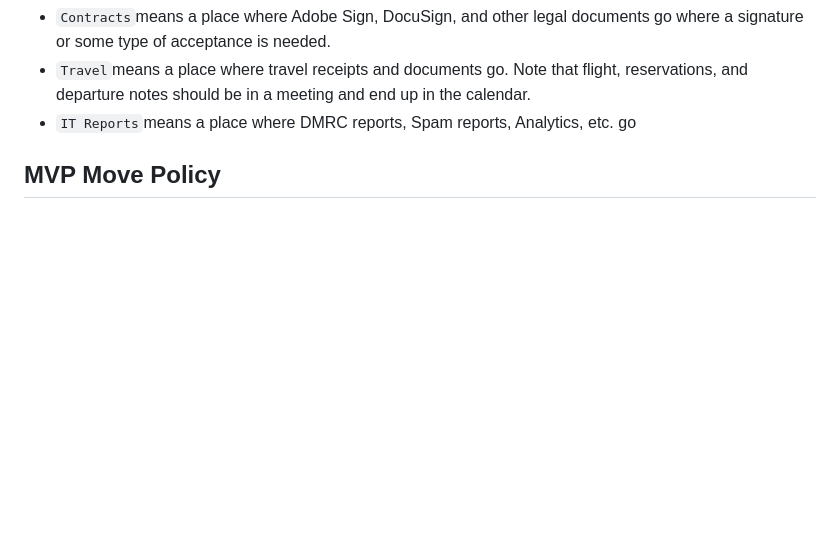
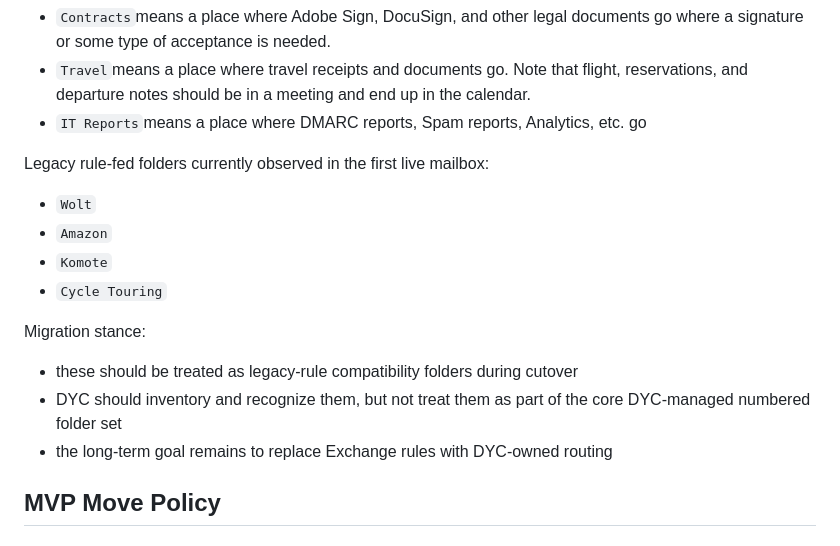
Before and after one commit to MrDanielYoung/dyc-comm, a Markdown page: docs/mvp-account-strategy.md, the part around the change. Drawn GitHub-style; blank space fills up the shorter version.

Commit message:
docs: extract remaining safe notes from fix-acr branch
Extracts the remaining safe documentation updates from fix-acr-login-server after CI passed. Leaves stale/regressive branch leftovers unmerged.

```diff
--- a/docs/mvp-account-strategy.md
+++ b/docs/mvp-account-strategy.md
@@ -85,7 +85,20 @@ Interpretation:
 * `Notes`means content generated by AI notetakers and meeting transcriptions; a place where AI summaries go to land
 * `Contracts`means a place where Adobe Sign, DocuSign, and other legal documents go where a signature or some type of acceptance is needed.
 * `Travel`means a place where travel receipts and documents go. Note that flight, reservations, and departure notes should be in a meeting and end up in the calendar.
-* `IT Reports`means a place where DMRC reports, Spam reports, Analytics, etc. go
+* `IT Reports`means a place where DMARC reports, Spam reports, Analytics, etc. go
+
+Legacy rule-fed folders currently observed in the first live mailbox:
+
+* `Wolt`
+* `Amazon`
+* `Komote`
+* `Cycle Touring`
+
+Migration stance:
+
+* these should be treated as legacy-rule compatibility folders during cutover
+* DYC should inventory and recognize them, but not treat them as part of the core DYC-managed numbered folder set
+* the long-term goal remains to replace Exchange rules with DYC-owned routing
 
 ## MVP Move Policy
 
```
Also changed, not shown: docs/github-cicd.md (+24 -0 lines).
